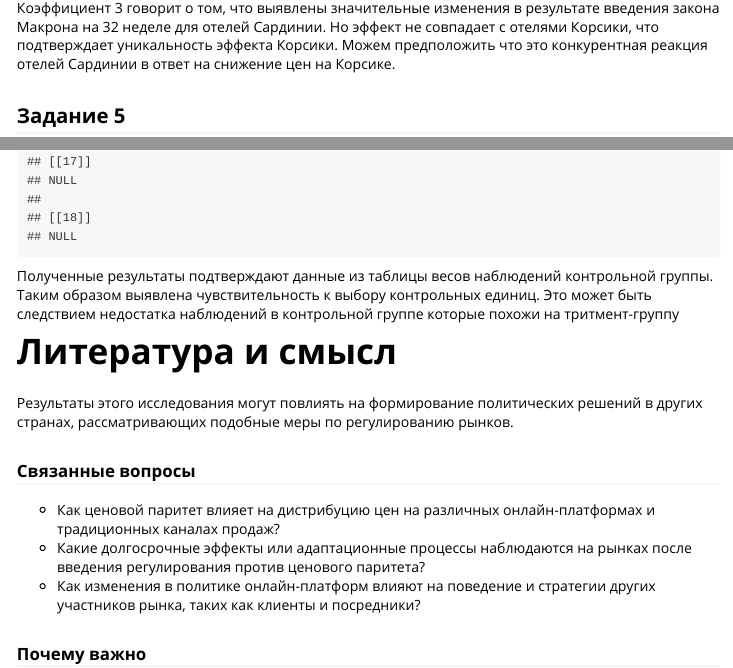
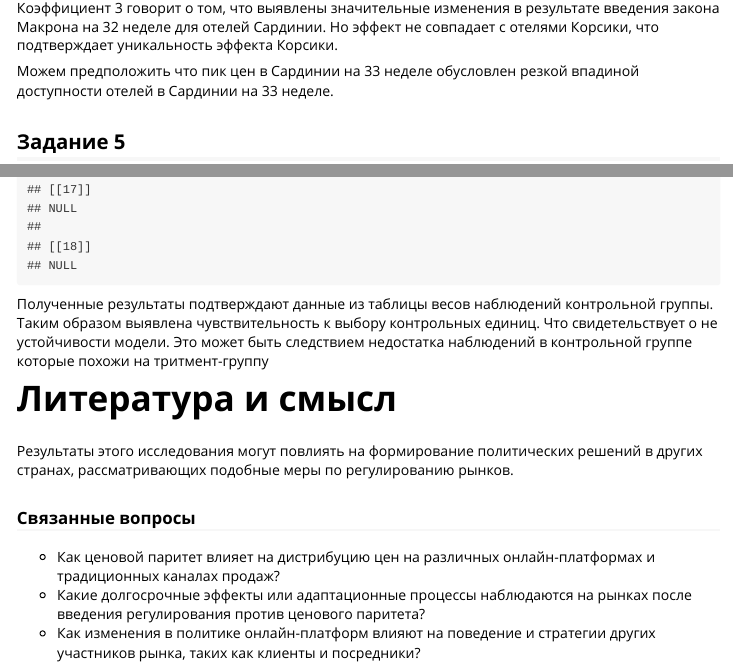
Before and after one commit to nech9ev/econom, an R Markdown document (task_2/report_2.rmd): the page in a window 1100 px wide, from 9910 px down, and a second part further down, joined at a grey line. Rendered offline with R 4.5, knitr and Pandoc, with nearby package versions; some code elsewhere in the file could not run offline; long lines of code are wrapped.

Commit message:
before call

````diff
--- a/task_2/report_2.rmd
+++ b/task_2/report_2.rmd
@@ -332,7 +332,10 @@ after <- sqrt(
 after
 after / before
 ```
-Коэффициент 3 говорит о том, что выявлены значительные изменения в результате введения закона Макрона на 32 неделе для отелей Сардинии. Но эффект не совпадает с отелями Корсики, что подтверждает уникальность эффекта Корсики. Можем предположить что это конкурентная реакция отелей Сардинии в ответ на снижение цен на Корсике.
+Коэффициент 3 говорит о том, что выявлены значительные изменения в результате введения закона Макрона на 32 неделе для отелей Сардинии. Но эффект не совпадает с отелями Корсики, что подтверждает уникальность эффекта Корсики.
+
+Можем предположить что пик цен в Сардинии на 33 неделе обусловлен резкой впадиной доступности
+отелей в Сардинии на 33 неделе.
 
 
 ## Задание 5
@@ -381,7 +384,7 @@ for (i in seq_along(all_controls)) {
 print(errors_list)
 ```
 Полученные результаты подтверждают данные из таблицы весов наблюдений контрольной группы.
-Таким образом выявлена чувствительность к выбору контрольных единиц. Это может быть следствием недостатка наблюдений в контрольной группе которые похожи на тритмент-группу
+Таким образом выявлена чувствительность к выбору контрольных единиц. Что свидетельствует о не устойчивости модели. Это может быть следствием недостатка наблюдений в контрольной группе которые похожи на тритмент-группу
 
 # Литература и смысл
 Результаты этого исследования могут повлиять на формирование политических решений в других странах, рассматривающих подобные меры по регулированию рынков.
````
Also changed, not shown: task_2/report_2.html (deleted), task_2/report_2.rmd (2 more changed lines).
